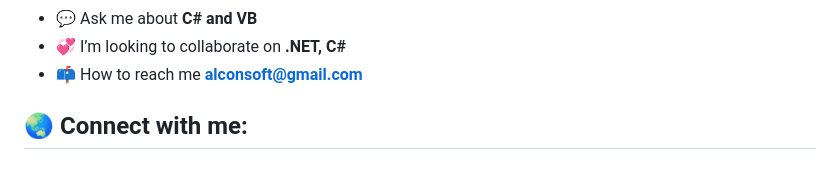
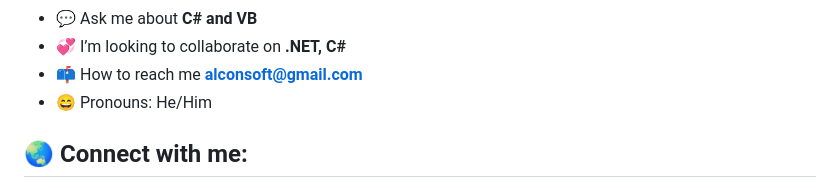
Before and after one commit to manusoft/manusoft, a Markdown page: README.md, the part around the change. Rendered like a GitHub page.

```diff
--- a/README.md
+++ b/README.md
@@ -10,6 +10,7 @@
 - 💬 Ask me about **C# and VB**
 - 💞️ I’m looking to collaborate on **.NET, C#**
 - 📫 How to reach me **alconsoft@gmail.com**
+- 😄 Pronouns: He/Him
 
 <h2>🌏 Connect with me:</h2>
 
```
